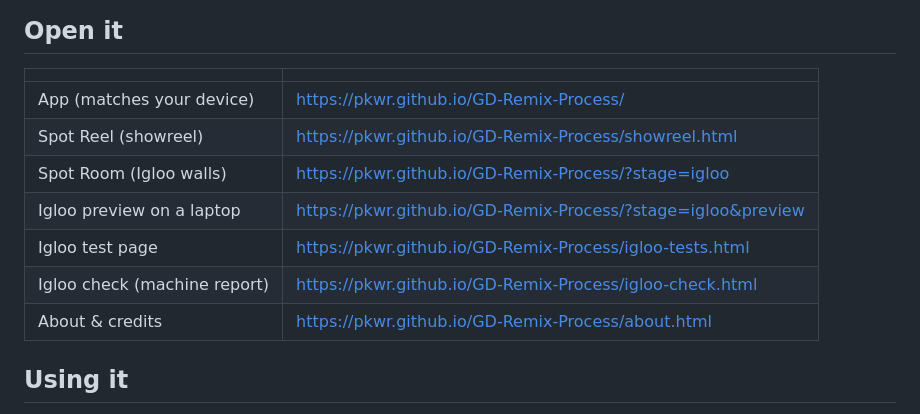
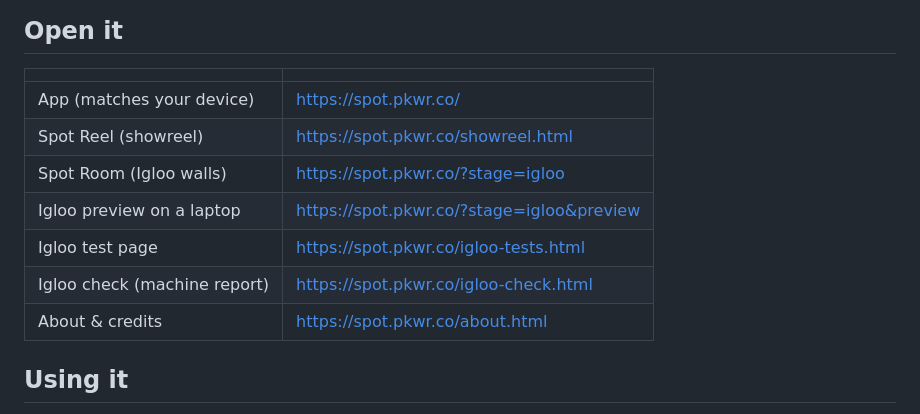
Before and after one commit to PkWr/GD-Remix-Process, a Markdown page: README.md, the part around the change. Drawn GitHub-style.

Commit message:
README: use spot.pkwr.co links after the repo rename (GD-Remix-Process to spot)
Co-Authored-By: Claude Sonnet 5.5 <noreply@anthropic.com>
Claude-Session: https://claude.ai/code/session_011ZXp7auznyZf8r6qDkFyyu

```diff
--- a/README.md
+++ b/README.md
@@ -6,13 +6,13 @@ Spot is a generative image-processing tool by Patrick Walker. It cycles through
 
 | | |
 |---|---|
-| App (matches your device) | https://pkwr.github.io/GD-Remix-Process/ |
-| Spot Reel (showreel) | https://pkwr.github.io/GD-Remix-Process/showreel.html |
-| Spot Room (Igloo walls) | https://pkwr.github.io/GD-Remix-Process/?stage=igloo |
-| Igloo preview on a laptop | https://pkwr.github.io/GD-Remix-Process/?stage=igloo&preview |
-| Igloo test page | https://pkwr.github.io/GD-Remix-Process/igloo-tests.html |
-| Igloo check (machine report) | https://pkwr.github.io/GD-Remix-Process/igloo-check.html |
-| About & credits | https://pkwr.github.io/GD-Remix-Process/about.html |
+| App (matches your device) | https://spot.pkwr.co/ |
+| Spot Reel (showreel) | https://spot.pkwr.co/showreel.html |
+| Spot Room (Igloo walls) | https://spot.pkwr.co/?stage=igloo |
+| Igloo preview on a laptop | https://spot.pkwr.co/?stage=igloo&preview |
+| Igloo test page | https://spot.pkwr.co/igloo-tests.html |
+| Igloo check (machine report) | https://spot.pkwr.co/igloo-check.html |
+| About & credits | https://spot.pkwr.co/about.html |
 
 ## Using it
 
```
